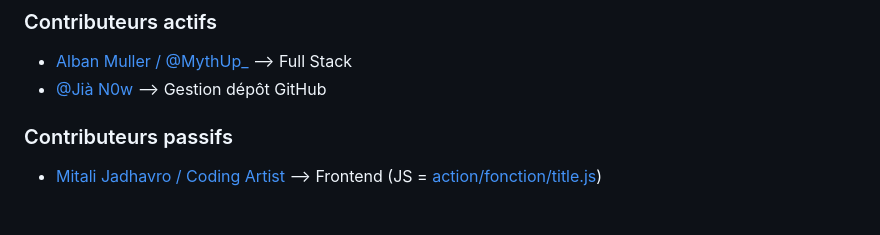
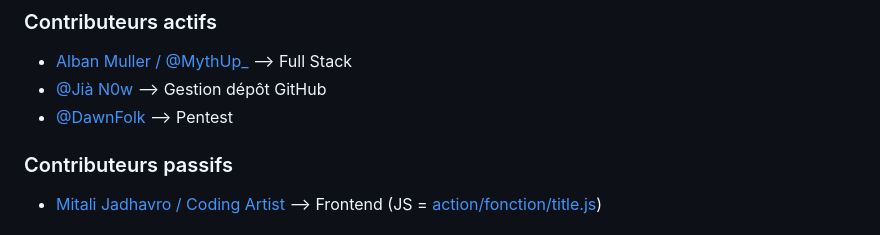
Before and after one commit to Chromared/bookfind, a Markdown page: README.md, the part around the change. Drawn GitHub-style.

Commit message:
Update README with project details and contributors (#4)

```diff
--- a/README.md
+++ b/README.md
@@ -100,6 +100,7 @@ Cette application offre une solution efficace pour le personnel du CDI et leurs
 
 - [Alban Muller / @MythUp_](https://github.com/MythUp)  -->  Full Stack
 - [@Jià N0w](https://github.com/JiaN0w)  -->  Gestion dépôt GitHub
+- [@DawnFolk](https://github.com/DawnFolk)  -->  Pentest
 
 ### Contributeurs passifs
 
```
